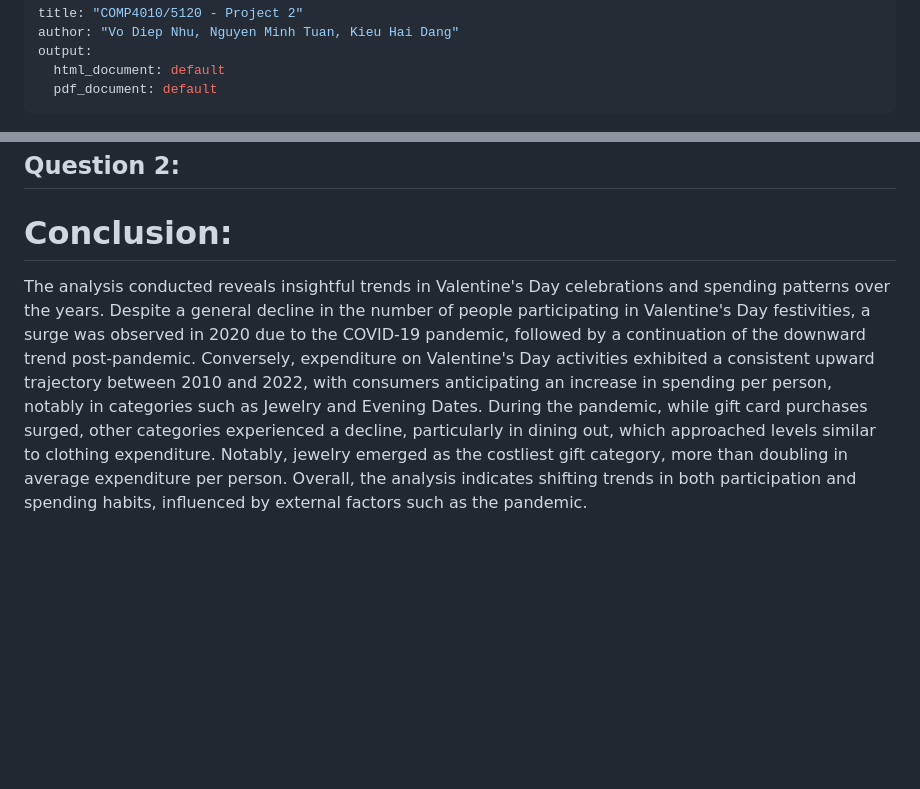
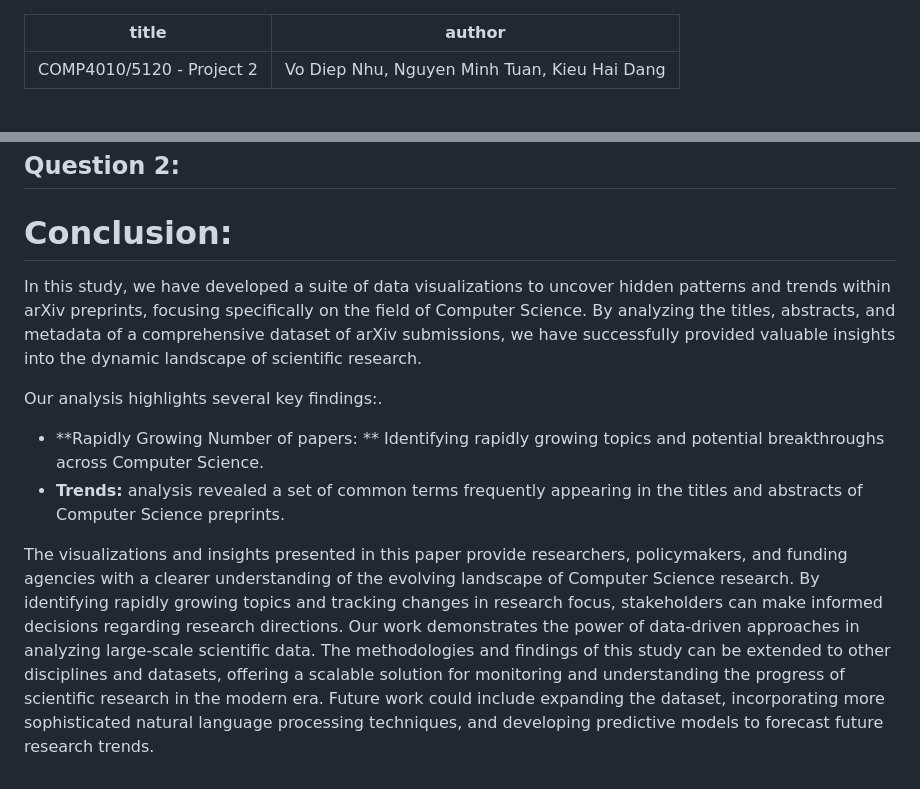
Before and after one commit to mtuann/comp5120-data-vis, a Markdown page: project02/Report.md, 2 parts joined by grey strips. Drawn GitHub-style; blank space fills up the shorter version.

```diff
--- a/project02/Report.md
+++ b/project02/Report.md
@@ -1,9 +1,6 @@
 ---
 title: "COMP4010/5120 - Project 2"
 author: "Vo Diep Nhu, Nguyen Minh Tuan, Kieu Hai Dang"
-output:
-  html_document: default
-  pdf_document: default
 ---
 ![](images/banner.png)
 
@@ -49,5 +48,10 @@ We utilize existing tools and libraries to crawl data from arXiv preprints. This
 ## Question 2:
 
 # Conclusion:
+In this study, we have developed a suite of data visualizations to uncover hidden patterns and trends within arXiv preprints, focusing specifically on the field of Computer Science. By analyzing the titles, abstracts, and metadata of a comprehensive dataset of arXiv submissions, we have successfully provided valuable insights into the dynamic landscape of scientific research.
 
-The analysis conducted reveals insightful trends in Valentine's Day celebrations and spending patterns over the years. Despite a general decline in the number of people participating in Valentine's Day festivities, a surge was observed in 2020 due to the COVID-19 pandemic, followed by a continuation of the downward trend post-pandemic. Conversely, expenditure on Valentine's Day activities exhibited a consistent upward trajectory between 2010 and 2022, with consumers anticipating an increase in spending per person, notably in categories such as Jewelry and Evening Dates. During the pandemic, while gift card purchases surged, other categories experienced a decline, particularly in dining out, which approached levels similar to clothing expenditure. Notably, jewelry emerged as the costliest gift category, more than doubling in average expenditure per person. Overall, the analysis indicates shifting trends in both participation and spending habits, influenced by external factors such as the pandemic.
+Our analysis highlights several key findings:.
+- **Rapidly Growing Number of papers: ** Identifying rapidly growing topics and potential breakthroughs across Computer Science.
+- **Trends:** analysis revealed a set of common terms frequently appearing in the titles and abstracts of Computer Science preprints.
+
+The visualizations and insights presented in this paper provide researchers, policymakers, and funding agencies with a clearer understanding of the evolving landscape of Computer Science research. By identifying rapidly growing topics and tracking changes in research focus, stakeholders can make informed decisions regarding research directions. Our work demonstrates the power of data-driven approaches in analyzing large-scale scientific data. The methodologies and findings of this study can be extended to other disciplines and datasets, offering a scalable solution for monitoring and understanding the progress of scientific research in the modern era. Future work could include expanding the dataset, incorporating more sophisticated natural language processing techniques, and developing predictive models to forecast future research trends.
```
Also changed, not shown: other parts of project02/Report.md (+3 -1 lines).
